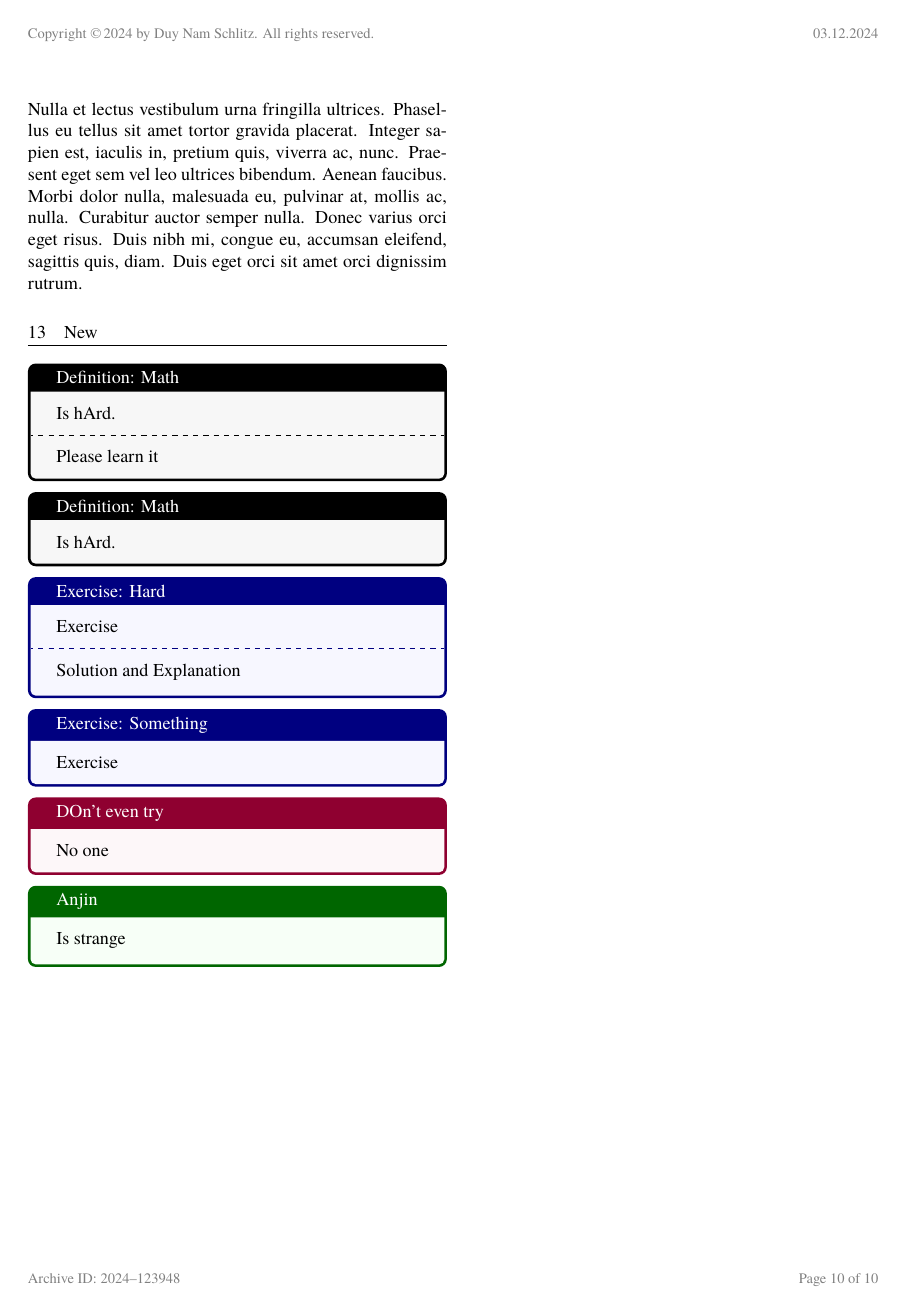
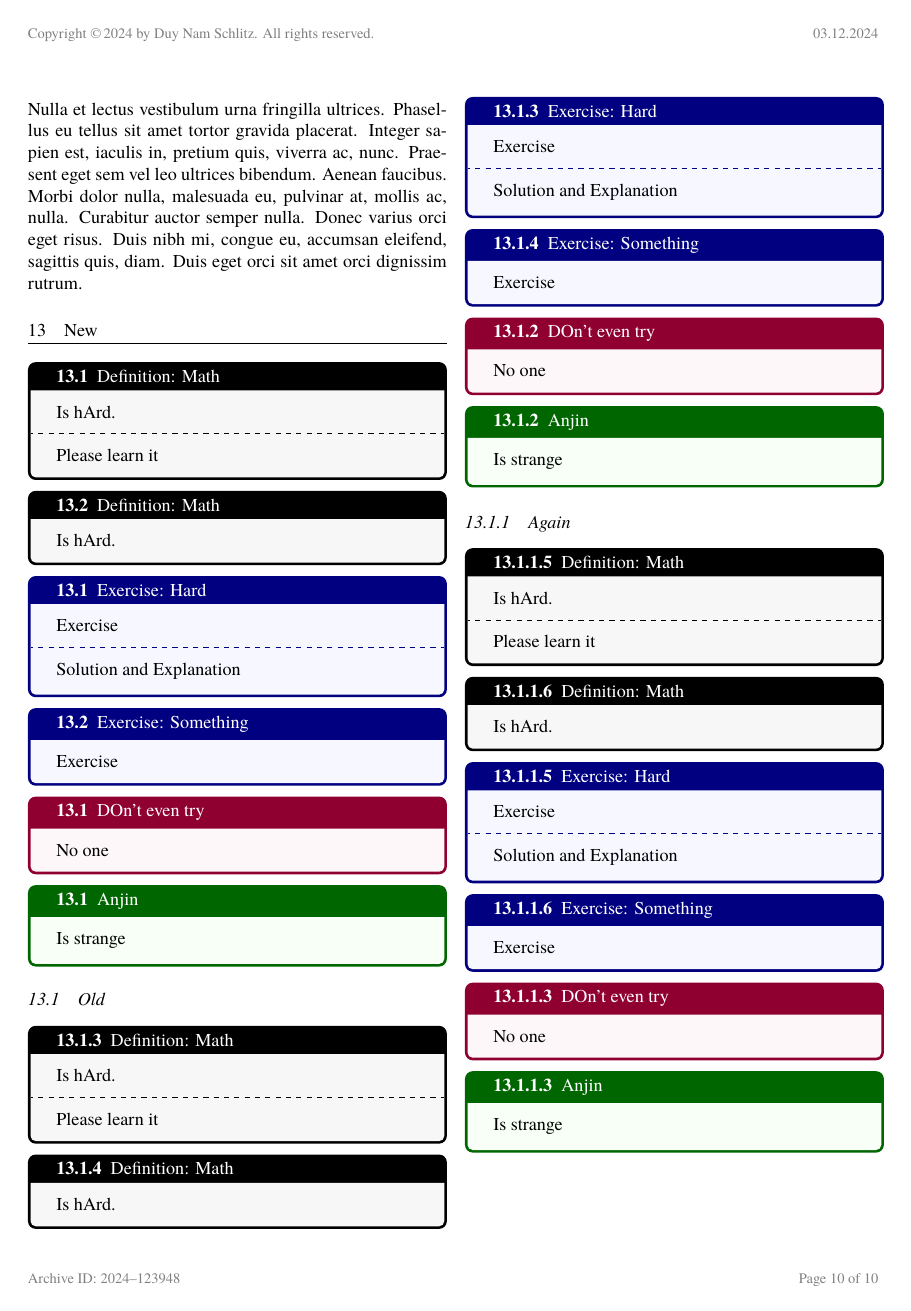
Before and after one commit to DevKiDCosmo/Sazuko-TEX, a LaTeX document (main.tex, which reads sazuko.cls): page 11 of 11. Compiled offline with LuaLaTeX.

Commit message:
Box Update

```diff
--- a/main.tex
+++ b/main.tex
@@ -226,6 +226,36 @@ This proves the Seifert-van Kampen theorem.
 \introduction{DOn't even try}{No one}
 
 \summary{Anjin}{Is strange}
-% 안진
+% 안진 アンジン
+
+\subsection{Old}
+
+\definitionAN{Math}{Is hArd.}{Please learn it}
+
+
+\definition{Math}{Is hArd.}
+
+\exerciseWS{Hard}{Exercise}{Solution and Explanation}
+\exercise{Something}{Exercise}
+
+\introduction{DOn't even try}{No one}
+
+\summary{Anjin}{Is strange}
+% 안진 アンジン
+
+\subsubsection{Again}
+
+\definitionAN{Math}{Is hArd.}{Please learn it}
+
+
+\definition{Math}{Is hArd.}
+
+\exerciseWS{Hard}{Exercise}{Solution and Explanation}
+\exercise{Something}{Exercise}
+
+\introduction{DOn't even try}{No one}
+
+\summary{Anjin}{Is strange}
+% 안진 アンジン
 
 \end{document}
--- a/sazuko.cls
+++ b/sazuko.cls
@@ -259,8 +259,31 @@ end
 
 % Boxes
 
+\newcounter{ctrDefinition}
+\newcounter{ctrExercise}
+\newcounter{ctrIntroduction}
+\newcounter{ctrSummary}
+
+\newcommand{\formattingBoxNumber}[1]{%
+    \ifnum\value{subsection}=0
+        \ifnum\value{subsubsection}=0
+            \thesection.#1
+        \else
+            \thesubsection.#1
+        \fi
+    \else
+        \ifnum\value{subsubsection}=0
+            \thesubsection.#1
+        \else
+            \thesubsubsection.#1
+        \fi
+    \fi
+}
+
+
 \newcommand{\definitionAN}[3]{ % Additional Notes
-    \begin{tcolorbox}[title=Definition: #1,
+    \refstepcounter{ctrDefinition}
+    \begin{tcolorbox}[title=\textbf{\formattingBoxNumber{\thectrDefinition}} Definition: #1,
     title filled=false,
     colback=black!3!white,
     colframe=black!75!black]
@@ -271,7 +294,8 @@ end
 }
 
 \newcommand{\definition}[2]{
-    \begin{tcolorbox}[title=Definition: #1,
+    \refstepcounter{ctrDefinition}
+    \begin{tcolorbox}[title=\textbf{\formattingBoxNumber{\thectrDefinition}} Definition: #1,
     title filled=false,
     colback=black!3!white,
     colframe=black!75!black]
@@ -280,7 +304,8 @@ end
 }
 
 \newcommand{\exercise}[2]{ % Without Solution and Explanation
-    \begin{tcolorbox}[title=Exercise: #1,
+    \refstepcounter{ctrExercise}
+    \begin{tcolorbox}[title=\textbf{\formattingBoxNumber{\thectrExercise}} Exercise: #1,
     title filled=false,
     colback=blue!3!white,
     colframe=blue!50!black]
@@ -289,7 +314,8 @@ end
 }
 
 \newcommand{\exerciseWS}[3]{ % With Solution and Explanation
-    \begin{tcolorbox}[title=Exercise: #1,
+    \refstepcounter{ctrExercise}
+    \begin{tcolorbox}[title=\textbf{\formattingBoxNumber{\thectrExercise}} Exercise: #1,
     title filled=false,
     colback=blue!3!white,
     colframe=blue!50!black]
@@ -299,8 +325,9 @@ end
     \end{tcolorbox}
 }
 
-\newcommand{\introduction}[2]{ % With Solution and Explanation
-    \begin{tcolorbox}[title=#1,
+\newcommand{\introduction}[2]{
+    \refstepcounter{ctrIntroduction}
+    \begin{tcolorbox}[title=\textbf{\formattingBoxNumber{\thectrIntroduction}} #1,
     title filled=false,
     colback=purple!3!white,
     colframe=purple!75!black]
@@ -308,8 +335,9 @@ end
     \end{tcolorbox}
 }
 
-\newcommand{\summary}[2]{ % With Solution and Explanation
-    \begin{tcolorbox}[title=#1,
+\newcommand{\summary}[2]{
+    \refstepcounter{ctrSummary}
+    \begin{tcolorbox}[title=\textbf{\formattingBoxNumber{\thectrSummary}} #1,
     title filled=false,
     colback=green!3!white,
     colframe=green!40!black]
```
Also changed, not shown: New_Article_Template___Sazuko (1).pdf.
